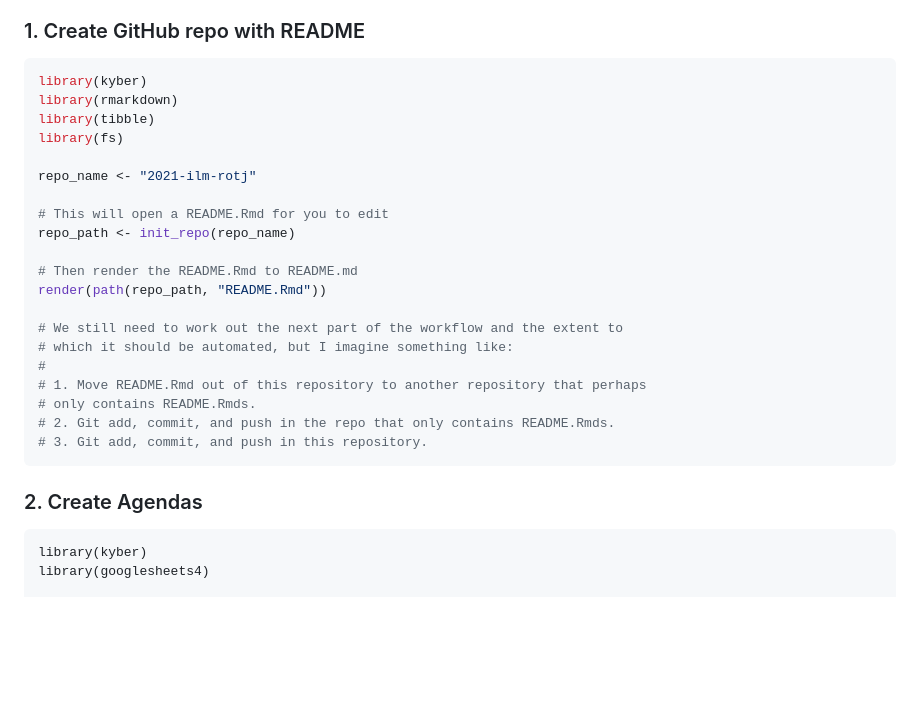
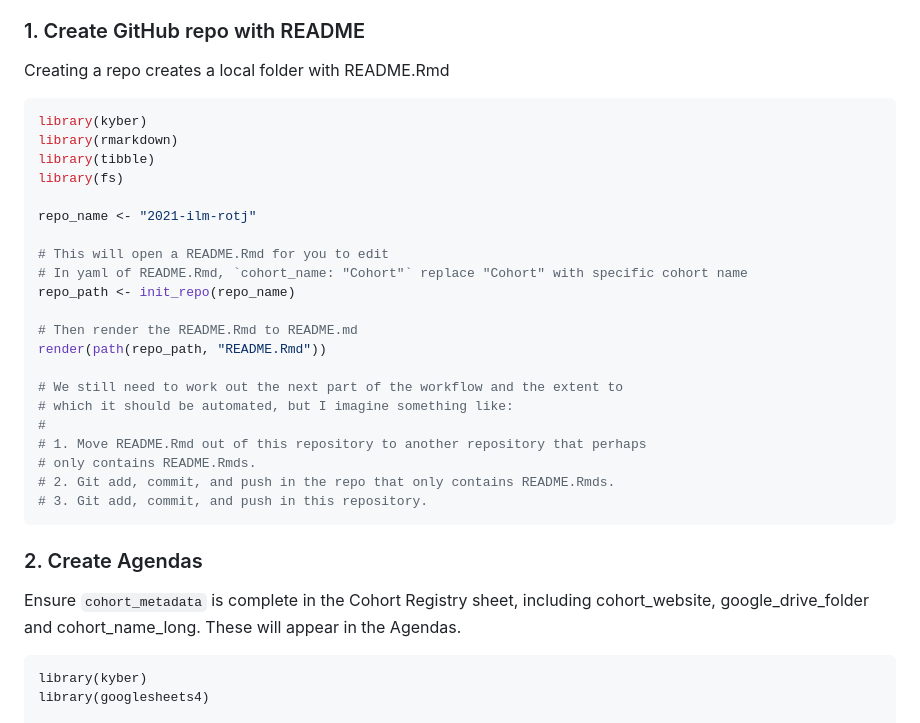
Before and after one commit to Openscapes/kyber, a Markdown page: README.md, the part around the change. GitHub-like rendering; blank space fills up the shorter version.

Commit message:
Clarify documentation
addresses most items in https://github.com/Openscapes/kyber/issues/72

````diff
--- a/README.md
+++ b/README.md
@@ -84,6 +84,8 @@ This workflow often happens in 4 separate stages:
 
 ### 1. Create GitHub repo with README
 
+Creating a repo creates a local folder with README.Rmd
+
 ``` r
 library(kyber)
 library(rmarkdown)
@@ -93,6 +95,7 @@ library(fs)
 repo_name <- "2021-ilm-rotj"
 
 # This will open a README.Rmd for you to edit
+# In yaml of README.Rmd, `cohort_name: "Cohort"` replace "Cohort" with specific cohort name
 repo_path <- init_repo(repo_name)
 
 # Then render the README.Rmd to README.md
@@ -108,6 +111,8 @@ render(path(repo_path, "README.Rmd"))
 ```
 
 ### 2. Create Agendas
+
+Ensure `cohort_metadata` is complete in the Cohort Registry sheet, including cohort_website, google_drive_folder and cohort_name_long. These will appear in the Agendas.
 
 ```
 library(kyber)
````
